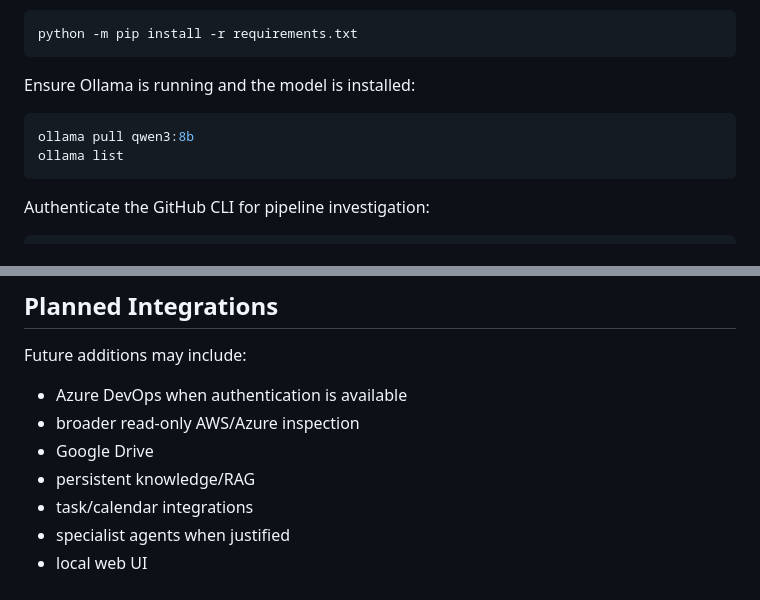
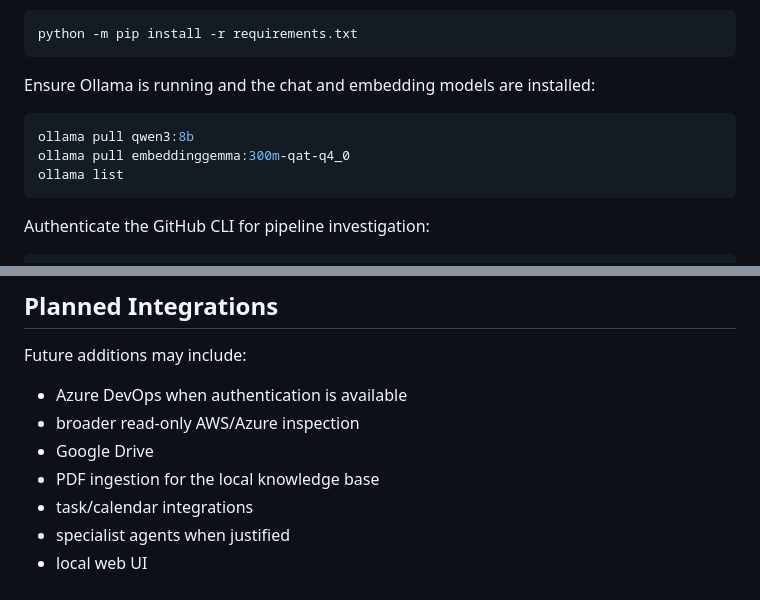
Before and after one commit to nabilislam30/personal-ai-agent, a Markdown page: README.md, 2 parts joined by grey strips. GitHub-like rendering.

````diff
--- a/README.md
+++ b/README.md
@@ -167,10 +179,11 @@ Install Python dependencies:
 python -m pip install -r requirements.txt
 ```
 
-Ensure Ollama is running and the model is installed:
+Ensure Ollama is running and the chat and embedding models are installed:
 
 ```bash
 ollama pull qwen3:8b
+ollama pull embeddinggemma:300m-qat-q4_0
 ollama list
 ```
 
@@ -262,7 +317,7 @@ Future additions may include:
 - Azure DevOps when authentication is available
 - broader read-only AWS/Azure inspection
 - Google Drive
-- persistent knowledge/RAG
+- PDF ingestion for the local knowledge base
 - task/calendar integrations
 - specialist agents when justified
 - local web UI
````
Also changed, not shown: other parts of README.md (+54 -0 lines).
